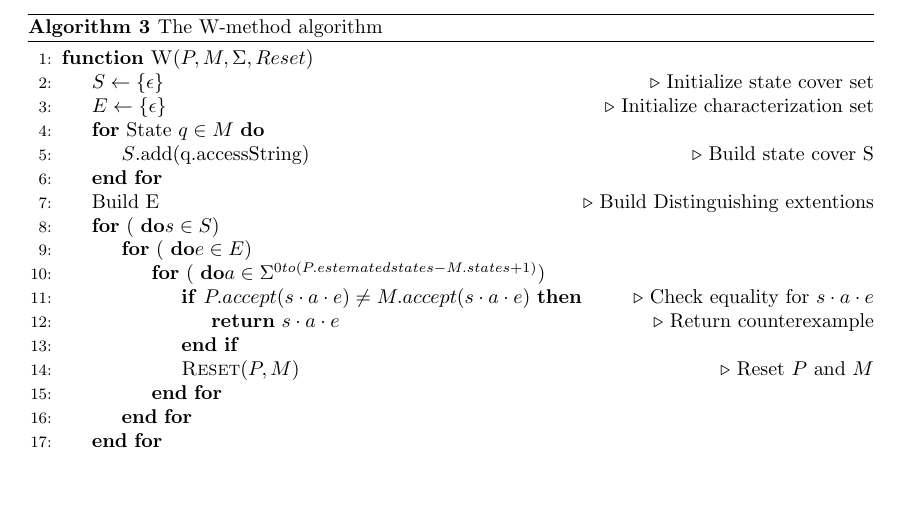
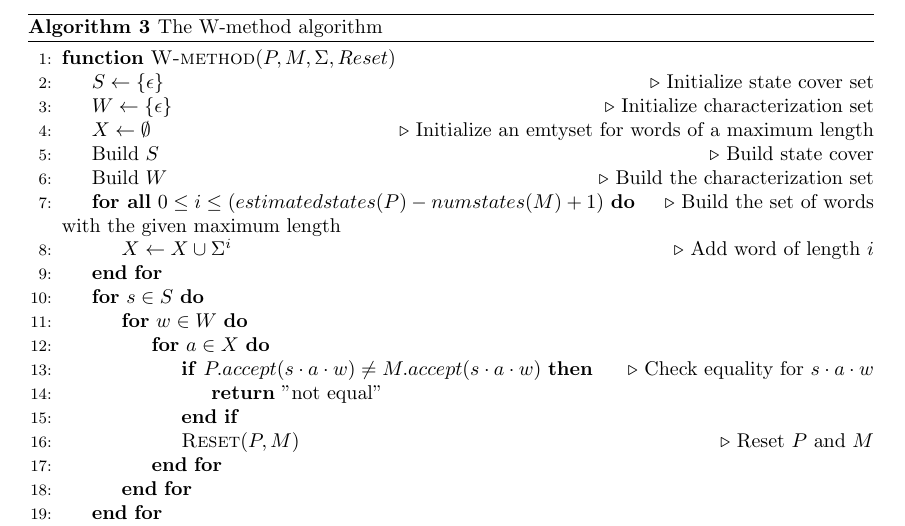
Before and after one commit to Balletie/asml-seminar-report, a LaTeX paper (main.tex, which reads 04-variants.tex): part of page 11 of 17, cut so that both start at the same text, the shorter picture padded with empty space. Compiled offline with pdfLaTeX.

Commit message:
Incorporated some of the feedback given to me.

```diff
--- a/04-variants.tex
+++ b/04-variants.tex
@@ -118,22 +118,27 @@ performing all the transitions. For pseudocode see algorithm \ref{alg:w-method}.
 \caption{The W-method algorithm}
 \label{alg:w-method}
 \begin{algorithmic}[1]
-\Function{W}{$P, M, \Sigma, Reset$}
+\Function{W-method}{$P, M, \Sigma, Reset$}
 \State $S \gets \{ \epsilon \}$ \Comment{Initialize state cover set}
-\State $E \gets \{ \epsilon \}$ \Comment{Initialize characterization set}
+\State $W \gets \{ \epsilon \}$ \Comment{Initialize characterization set}
+\State $X \gets \emptyset$ \Comment{Initialize an emtyset for words of a maximum length}
 
-\For{State $q \in M$}
-\State $S$.add(q.accessString) \Comment{Build state cover S}
+%\For{State $q \in M$}
+%\State $S$.add(q.accessString) \Comment{Build state cover S}
+%\EndFor
+\State Build $S$ \Comment{Build state cover}
+\State Build $W$ \Comment{Build the characterization set}
+\ForAll{$0 \leq i \leq (estimatedstates(P) - numstates(M) + 1)$} \Comment{Build the set of words with the given
+maximum length}
+\State $X \gets X \cup \Sigma^{i}$ \Comment{Add word of length $i$}
 \EndFor
 
-\State Build E \Comment{Build Distinguishing extentions}
-
-\For($s \in S$)
-\For($e \in E$)
-\For($a \in \Sigma^{0 to (P.estematedstates - M.states + 1)}$)
-\If{$P.accept(s \concat a \concat e) \neq M.accept(s \concat a \concat e)$}
-\Comment{Check equality for $s \concat a \concat e$}
-\State \Return $s \concat a \concat e$ \Comment{Return counterexample}
+\For{$s \in S$}
+\For{$w \in W$}
+\For{$a \in X$}
+\If{$P.accept(s \concat a \concat w) \neq M.accept(s \concat a \concat w)$}
+\Comment{Check equality for $s \concat a \concat w$}
+\State \Return "not equal"
 \EndIf
 \State \Call{Reset}{$P, M$} \Comment{Reset $P$ and $M$}
 \EndFor
```
